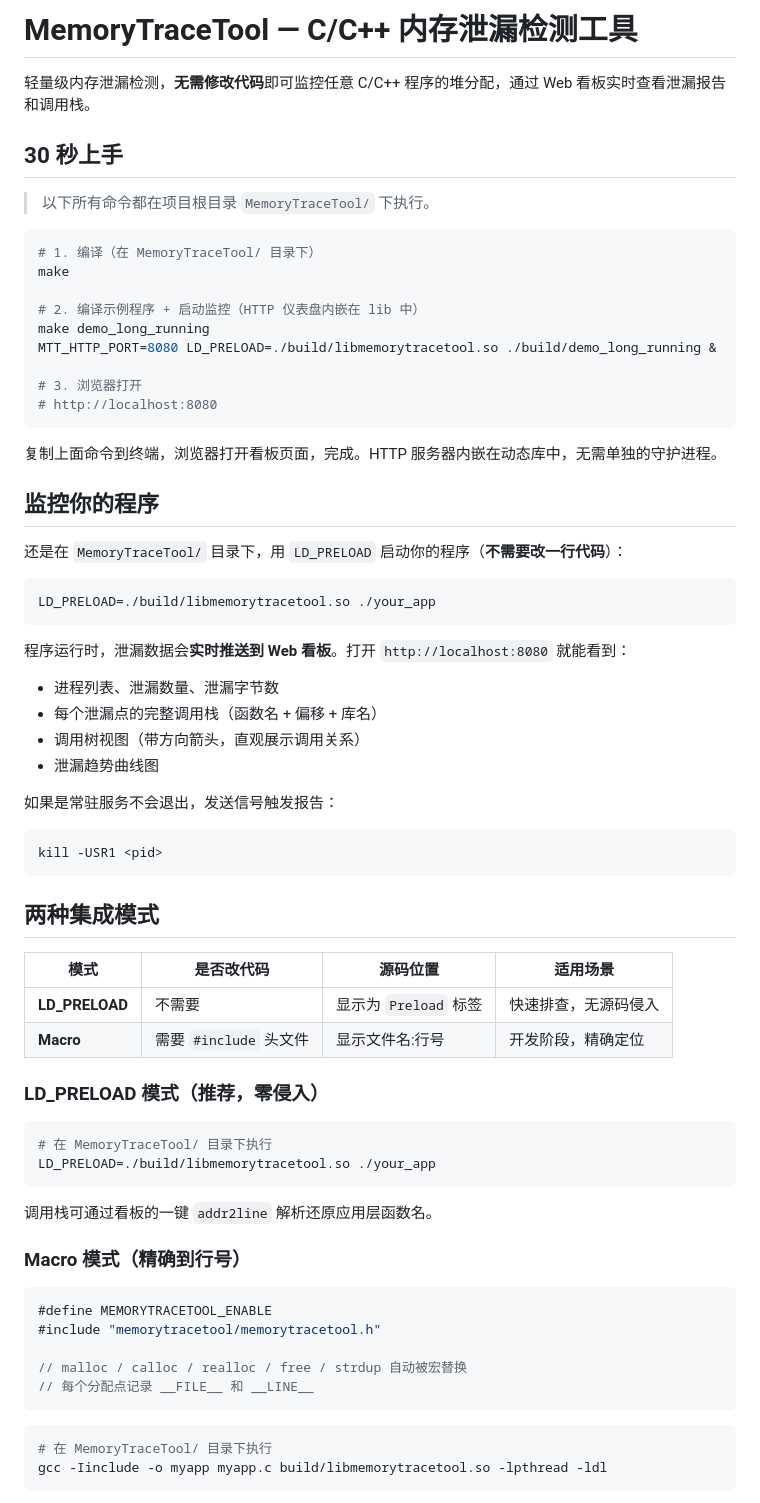
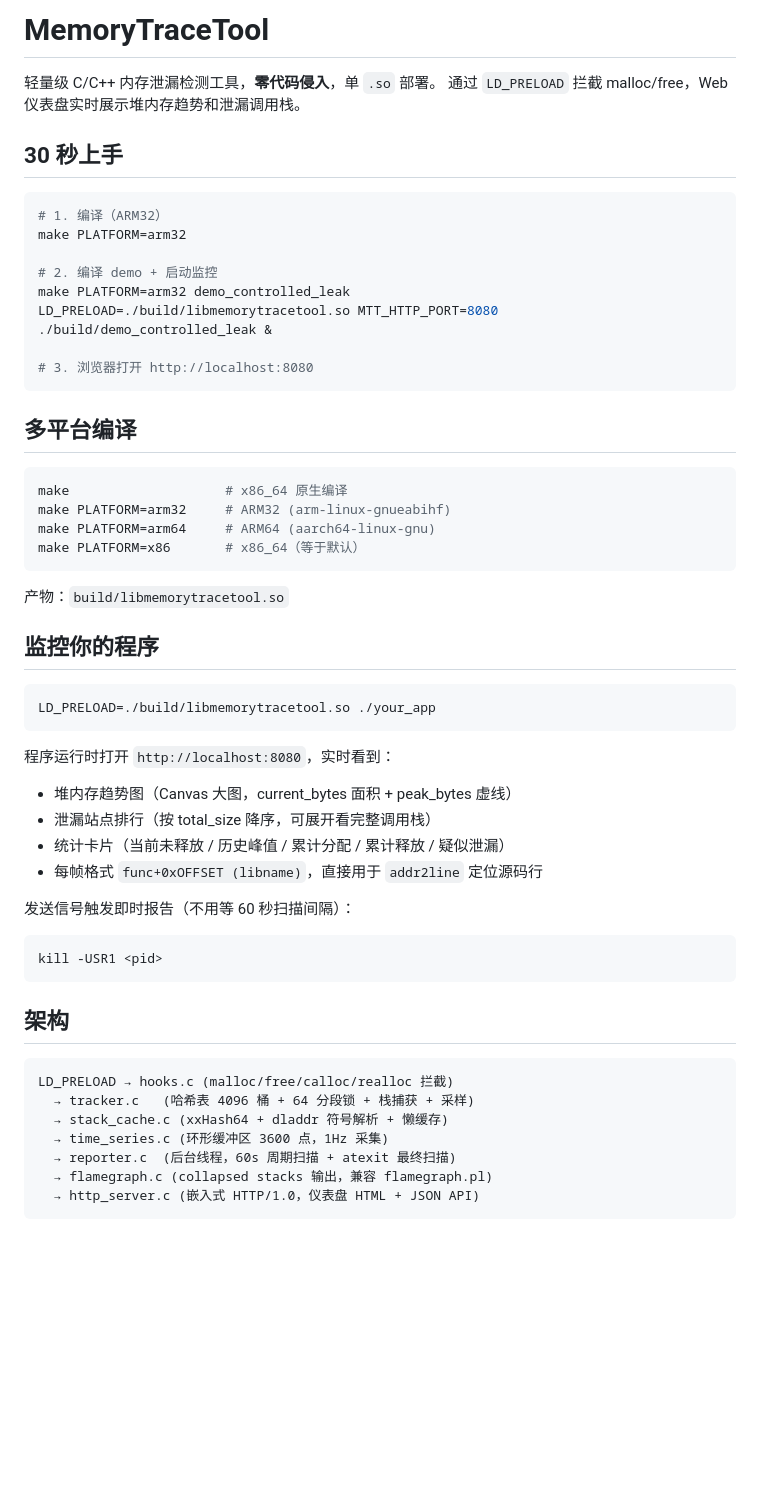
Before and after one commit to rookie-xukailin/MemoryTraceTool, a Markdown page: README.md, the part around one of its changes. Rendered like a GitHub page; blank space fills up the shorter version.

````diff
--- a/README.md
+++ b/README.md
@@ -1,73 +1,59 @@
-# MemoryTraceTool — C/C++ 内存泄漏检测工具
+# MemoryTraceTool
 
-轻量级内存泄漏检测，**无需修改代码**即可监控任意 C/C++ 程序的堆分配，通过 Web 看板实时查看泄漏报告和调用栈。
+轻量级 C/C++ 内存泄漏检测工具，**零代码侵入**，单 `.so` 部署。
+通过 `LD_PRELOAD` 拦截 malloc/free，Web 仪表盘实时展示堆内存趋势和泄漏调用栈。
 
 ## 30 秒上手
 
-> 以下所有命令都在项目根目录 `MemoryTraceTool/` 下执行。
+```bash
+# 1. 编译（ARM32）
+make PLATFORM=arm32
+
+# 2. 编译 demo + 启动监控
+make PLATFORM=arm32 demo_controlled_leak
+LD_PRELOAD=./build/libmemorytracetool.so MTT_HTTP_PORT=8080 ./build/demo_controlled_leak &
+
+# 3. 浏览器打开 http://localhost:8080
+```
+
+## 多平台编译
 
 ```bash
-# 1. 编译（在 MemoryTraceTool/ 目录下）
-make
-
-# 2. 编译示例程序 + 启动监控（HTTP 仪表盘内嵌在 lib 中）
-make demo_long_running
-MTT_HTTP_PORT=8080 LD_PRELOAD=./build/libmemorytracetool.so ./build/demo_long_running &
-
-# 3. 浏览器打开
-# http://localhost:8080
+make                    # x86_64 原生编译
+make PLATFORM=arm32     # ARM32 (arm-linux-gnueabihf)
+make PLATFORM=arm64     # ARM64 (aarch64-linux-gnu)
+make PLATFORM=x86       # x86_64（等于默认）
 ```
 
-复制上面命令到终端，浏览器打开看板页面，完成。HTTP 服务器内嵌在动态库中，无需单独的守护进程。
+产物：`build/libmemorytracetool.so`
 
 ## 监控你的程序
-
-还是在 `MemoryTraceTool/` 目录下，用 `LD_PRELOAD` 启动你的程序（**不需要改一行代码**）：
 
 ```bash
 LD_PRELOAD=./build/libmemorytracetool.so ./your_app
 ```
 
-程序运行时，泄漏数据会**实时推送到 Web 看板**。打开 `http://localhost:8080` 就能看到：
-- 进程列表、泄漏数量、泄漏字节数
-- 每个泄漏点的完整调用栈（函数名 + 偏移 + 库名）
-- 调用树视图（带方向箭头，直观展示调用关系）
-- 泄漏趋势曲线图
+程序运行时打开 `http://localhost:8080`，实时看到：
+- 堆内存趋势图（Canvas 大图，current_bytes 面积 + peak_bytes 虚线）
+- 泄漏站点排行（按 total_size 降序，可展开看完整调用栈）
+- 统计卡片（当前未释放 / 历史峰值 / 累计分配 / 累计释放 / 疑似泄漏）
+- 每帧格式 `func+0xOFFSET (libname)`，直接用于 `addr2line` 定位源码行
 
-如果是常驻服务不会退出，发送信号触发报告：
+发送信号触发即时报告（不用等 60 秒扫描间隔）：
 
 ```bash
 kill -USR1 <pid>
 ```
 
-## 两种集成模式
+## 架构
 
-| 模式 | 是否改代码 | 源码位置 | 适用场景 |
-|------|-----------|---------|---------|
-| **LD_PRELOAD** | 不需要 | 显示为 `Preload` 标签 | 快速排查，无源码侵入 |
-| **Macro** | 需要 `#include` 头文件 | 显示文件名:行号 | 开发阶段，精确定位 |
-
-### LD_PRELOAD 模式（推荐，零侵入）
-
-```bash
-# 在 MemoryTraceTool/ 目录下执行
-LD_PRELOAD=./build/libmemorytracetool.so ./your_app
+```
+LD_PRELOAD → hooks.c (malloc/free/calloc/realloc 拦截)
+  → tracker.c   (哈希表 4096 桶 + 64 分段锁 + 栈捕获 + 采样)
+  → stack_cache.c (xxHash64 + dladdr 符号解析 + 懒缓存)
+  → time_series.c (环形缓冲区 3600 点，1Hz 采集)
+  → reporter.c  (后台线程，60s 周期扫描 + atexit 最终扫描)
+  → flamegraph.c (collapsed stacks 输出，兼容 flamegraph.pl)
+  → http_server.c (嵌入式 HTTP/1.0，仪表盘 HTML + JSON API)
 ```
 
-调用栈可通过看板的一键 `addr2line` 解析还原应用层函数名。
-
-### Macro 模式（精确到行号）
-
-```c
-#define MEMORYTRACETOOL_ENABLE
-#include "memorytracetool/memorytracetool.h"
-
-// malloc / calloc / realloc / free / strdup 自动被宏替换
-// 每个分配点记录 __FILE__ 和 __LINE__
-```
-
-```bash
-# 在 MemoryTraceTool/ 目录下执行
-gcc -Iinclude -o myapp myapp.c build/libmemorytracetool.so -lpthread -ldl
-```
-
````
Also changed, not shown: other parts of README.md (+73 -46 lines).
